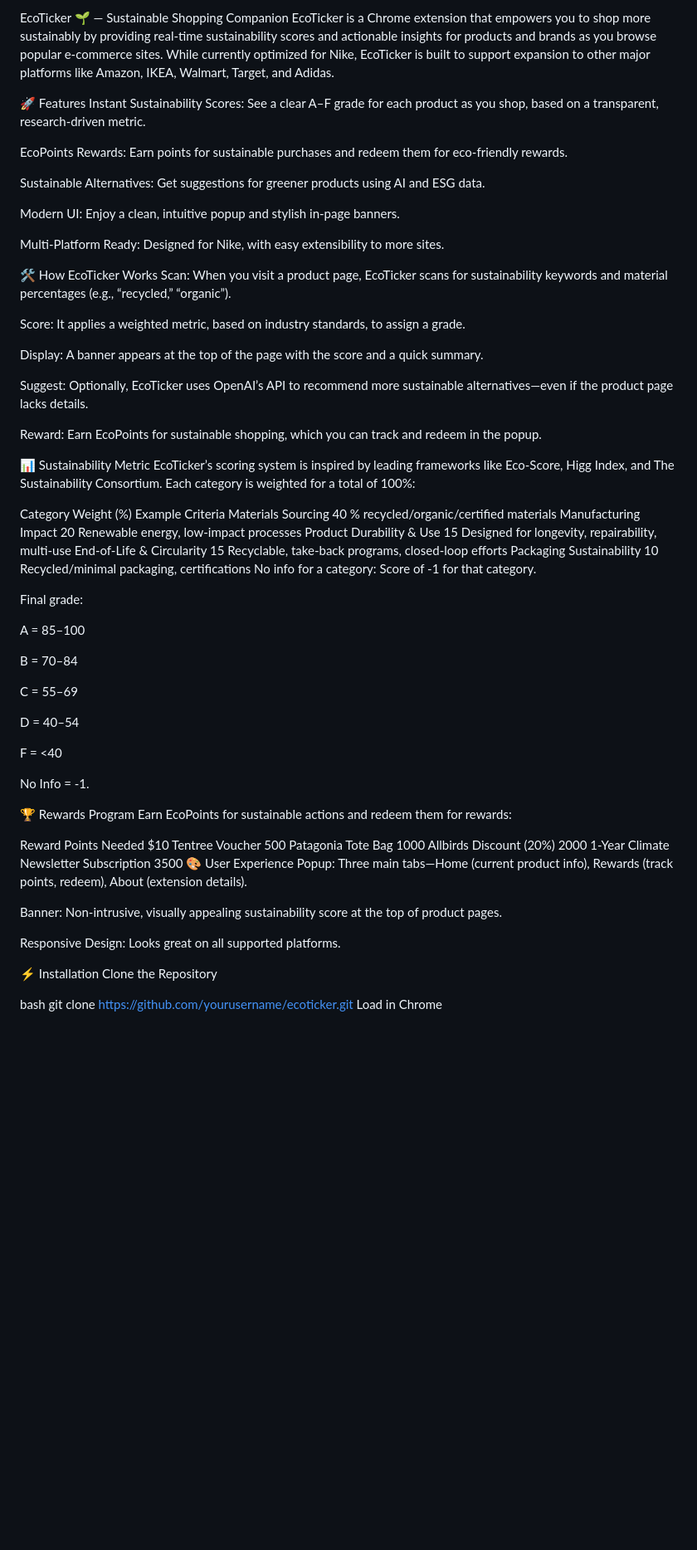
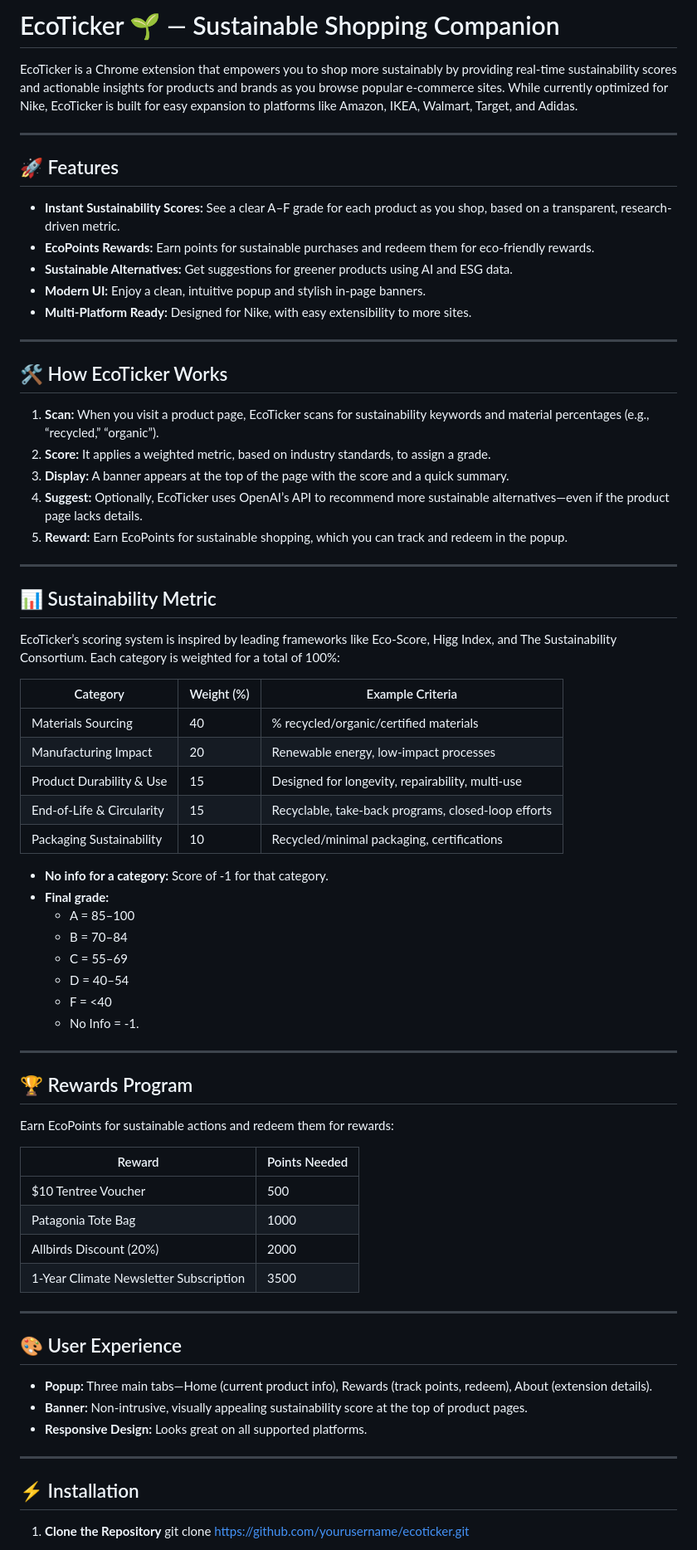
Before and after one commit to raynergoh/EcoTicker, a Markdown page: README.md, the part around the change printed below. Shown: that part at 83% size. GitHub-like rendering; blank space fills up the shorter version.

```diff
--- a/README.md
+++ b/README.md
@@ -1,72 +1,75 @@
-EcoTicker 🌱 — Sustainable Shopping Companion
-EcoTicker is a Chrome extension that empowers you to shop more sustainably by providing real-time sustainability scores and actionable insights for products and brands as you browse popular e-commerce sites. While currently optimized for Nike, EcoTicker is built to support expansion to other major platforms like Amazon, IKEA, Walmart, Target, and Adidas.
+# EcoTicker 🌱 — Sustainable Shopping Companion
 
-🚀 Features
-Instant Sustainability Scores: See a clear A–F grade for each product as you shop, based on a transparent, research-driven metric.
+EcoTicker is a Chrome extension that empowers you to shop more sustainably by providing real-time sustainability scores and actionable insights for products and brands as you browse popular e-commerce sites. While currently optimized for Nike, EcoTicker is built for easy expansion to platforms like Amazon, IKEA, Walmart, Target, and Adidas.
 
-EcoPoints Rewards: Earn points for sustainable purchases and redeem them for eco-friendly rewards.
+---
 
-Sustainable Alternatives: Get suggestions for greener products using AI and ESG data.
+## 🚀 Features
 
-Modern UI: Enjoy a clean, intuitive popup and stylish in-page banners.
+- **Instant Sustainability Scores:** See a clear A–F grade for each product as you shop, based on a transparent, research-driven metric.
+- **EcoPoints Rewards:** Earn points for sustainable purchases and redeem them for eco-friendly rewards.
+- **Sustainable Alternatives:** Get suggestions for greener products using AI and ESG data.
+- **Modern UI:** Enjoy a clean, intuitive popup and stylish in-page banners.
+- **Multi-Platform Ready:** Designed for Nike, with easy extensibility to more sites.
 
-Multi-Platform Ready: Designed for Nike, with easy extensibility to more sites.
+---
 
-🛠️ How EcoTicker Works
-Scan: When you visit a product page, EcoTicker scans for sustainability keywords and material percentages (e.g., “recycled,” “organic”).
+## 🛠️ How EcoTicker Works
 
-Score: It applies a weighted metric, based on industry standards, to assign a grade.
+1. **Scan:** When you visit a product page, EcoTicker scans for sustainability keywords and material percentages (e.g., “recycled,” “organic”).
+2. **Score:** It applies a weighted metric, based on industry standards, to assign a grade.
+3. **Display:** A banner appears at the top of the page with the score and a quick summary.
+4. **Suggest:** Optionally, EcoTicker uses OpenAI’s API to recommend more sustainable alternatives—even if the product page lacks details.
+5. **Reward:** Earn EcoPoints for sustainable shopping, which you can track and redeem in the popup.
 
-Display: A banner appears at the top of the page with the score and a quick summary.
+---
 
-Suggest: Optionally, EcoTicker uses OpenAI’s API to recommend more sustainable alternatives—even if the product page lacks details.
+## 📊 Sustainability Metric
 
-Reward: Earn EcoPoints for sustainable shopping, which you can track and redeem in the popup.
-
-📊 Sustainability Metric
 EcoTicker’s scoring system is inspired by leading frameworks like Eco-Score, Higg Index, and The Sustainability Consortium. Each category is weighted for a total of 100%:
 
-Category	Weight (%)	Example Criteria
-Materials Sourcing	40	% recycled/organic/certified materials
-Manufacturing Impact	20	Renewable energy, low-impact processes
-Product Durability & Use	15	Designed for longevity, repairability, multi-use
-End-of-Life & Circularity	15	Recyclable, take-back programs, closed-loop efforts
-Packaging Sustainability	10	Recycled/minimal packaging, certifications
-No info for a category: Score of -1 for that category.
+| Category                  | Weight (%) | Example Criteria                                  |
+|---------------------------|------------|---------------------------------------------------|
+| Materials Sourcing        | 40         | % recycled/organic/certified materials            |
+| Manufacturing Impact      | 20         | Renewable energy, low-impact processes            |
+| Product Durability & Use  | 15         | Designed for longevity, repairability, multi-use  |
+| End-of-Life & Circularity | 15         | Recyclable, take-back programs, closed-loop efforts|
+| Packaging Sustainability  | 10         | Recycled/minimal packaging, certifications        |
 
-Final grade:
+- **No info for a category:** Score of -1 for that category.
+- **Final grade:**
+  - A = 85–100
+  - B = 70–84
+  - C = 55–69
+  - D = 40–54
+  - F = <40
+  - No Info = -1.
 
-A = 85–100
+---
 
-B = 70–84
+## 🏆 Rewards Program
 
-C = 55–69
-
-D = 40–54
-
-F = <40
-
-No Info = -1.
-
-🏆 Rewards Program
 Earn EcoPoints for sustainable actions and redeem them for rewards:
 
-Reward	Points Needed
-$10 Tentree Voucher	500
-Patagonia Tote Bag	1000
-Allbirds Discount (20%)	2000
-1-Year Climate Newsletter Subscription	3500
-🎨 User Experience
-Popup: Three main tabs—Home (current product info), Rewards (track points, redeem), About (extension details).
+| Reward                                   | Points Needed |
+|-------------------------------------------|--------------|
+| $10 Tentree Voucher                      | 500          |
+| Patagonia Tote Bag                       | 1000         |
+| Allbirds Discount (20%)                  | 2000         |
+| 1-Year Climate Newsletter Subscription   | 3500         |
 
-Banner: Non-intrusive, visually appealing sustainability score at the top of product pages.
+---
 
-Responsive Design: Looks great on all supported platforms.
+## 🎨 User Experience
 
-⚡ Installation
-Clone the Repository
+- **Popup:** Three main tabs—Home (current product info), Rewards (track points, redeem), About (extension details).
+- **Banner:** Non-intrusive, visually appealing sustainability score at the top of product pages.
+- **Responsive Design:** Looks great on all supported platforms.
 
-bash
+---
+
+## ⚡ Installation
+
+1. **Clone the Repository**
 git clone https://github.com/yourusername/ecoticker.git
-Load in Chrome
 
```
Also changed, not shown: other parts of README.md (+62 -43 lines).
